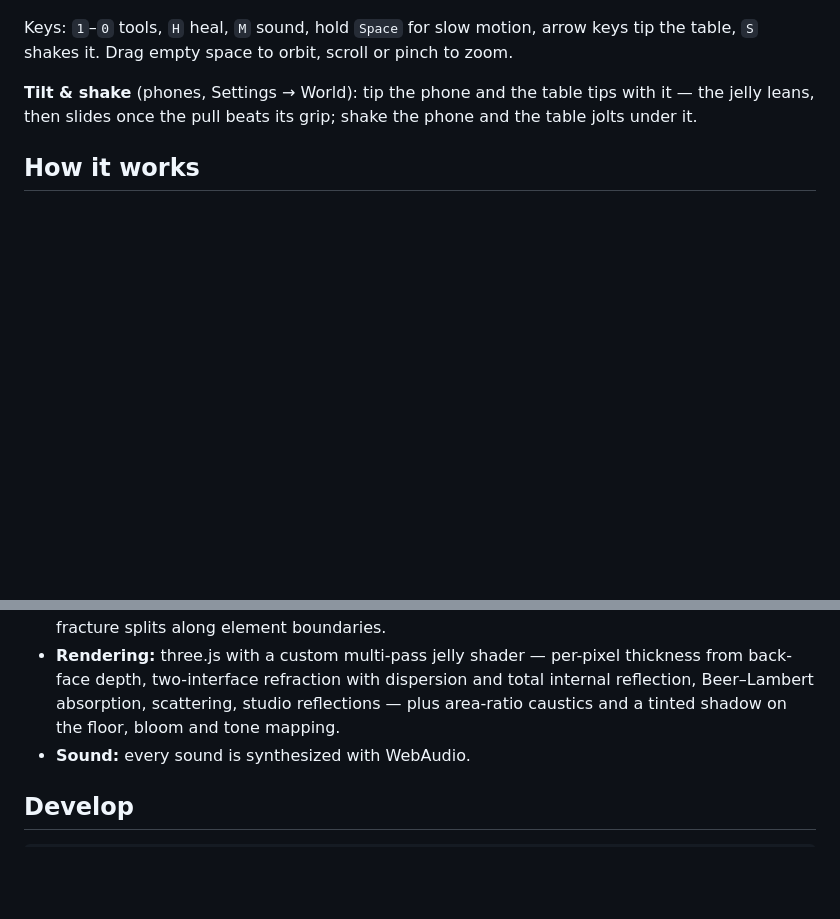
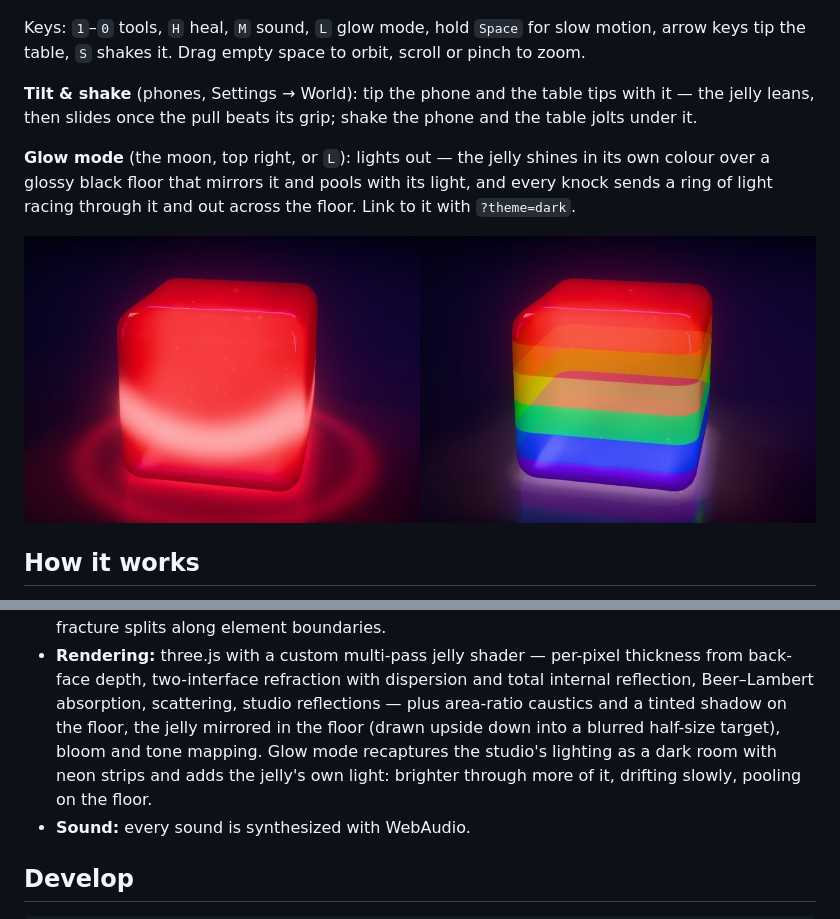
Before and after one commit to NickCason/cube-simulator, a Markdown page: README.md, 2 parts joined by grey strips. Drawn GitHub-style; pictures changed too: docs/glow.jpg (added); blank space fills up the shorter version.

```diff
--- a/README.md
+++ b/README.md
@@ -73,11 +73,17 @@ Choices are remembered. You can also link straight to a combo, e.g.
 
 ![Rainbow jelly cube](docs/rainbow.jpg)
 
-Keys: `1`–`0` tools, `H` heal, `M` sound, hold `Space` for slow motion, arrow keys tip the table, `S` shakes it. Drag empty space to orbit, scroll or pinch to zoom.
+Keys: `1`–`0` tools, `H` heal, `M` sound, `L` glow mode, hold `Space` for slow motion, arrow keys tip the table, `S` shakes it. Drag empty space to orbit, scroll or pinch to zoom.
 
 **Tilt & shake** (phones, Settings → World): tip the phone and the table tips with it — the
 jelly leans, then slides once the pull beats its grip; shake the phone and the table jolts
 under it.
+
+**Glow mode** (the moon, top right, or `L`): lights out — the jelly shines in its own colour
+over a glossy black floor that mirrors it and pools with its light, and every knock sends a
+ring of light racing through it and out across the floor. Link to it with `?theme=dark`.
+
+![Glow mode](docs/glow.jpg)
 
 ## How it works
 
@@ -95,8 +101,11 @@ under it.
 - **Rendering:** three.js with a custom multi-pass jelly shader — per-pixel
   thickness from back-face depth, two-interface refraction with dispersion and
   total internal reflection, Beer–Lambert absorption, scattering, studio
-  reflections — plus area-ratio caustics and a tinted shadow on the floor,
-  bloom and tone mapping.
+  reflections — plus area-ratio caustics and a tinted shadow on the floor, the
+  jelly mirrored in the floor (drawn upside down into a blurred half-size
+  target), bloom and tone mapping. Glow mode recaptures the studio's lighting
+  as a dark room with neon strips and adds the jelly's own light: brighter
+  through more of it, drifting slowly, pooling on the floor.
 - **Sound:** every sound is synthesized with WebAudio.
 
 ## Develop
```
Also changed, not shown: 13 other files.
